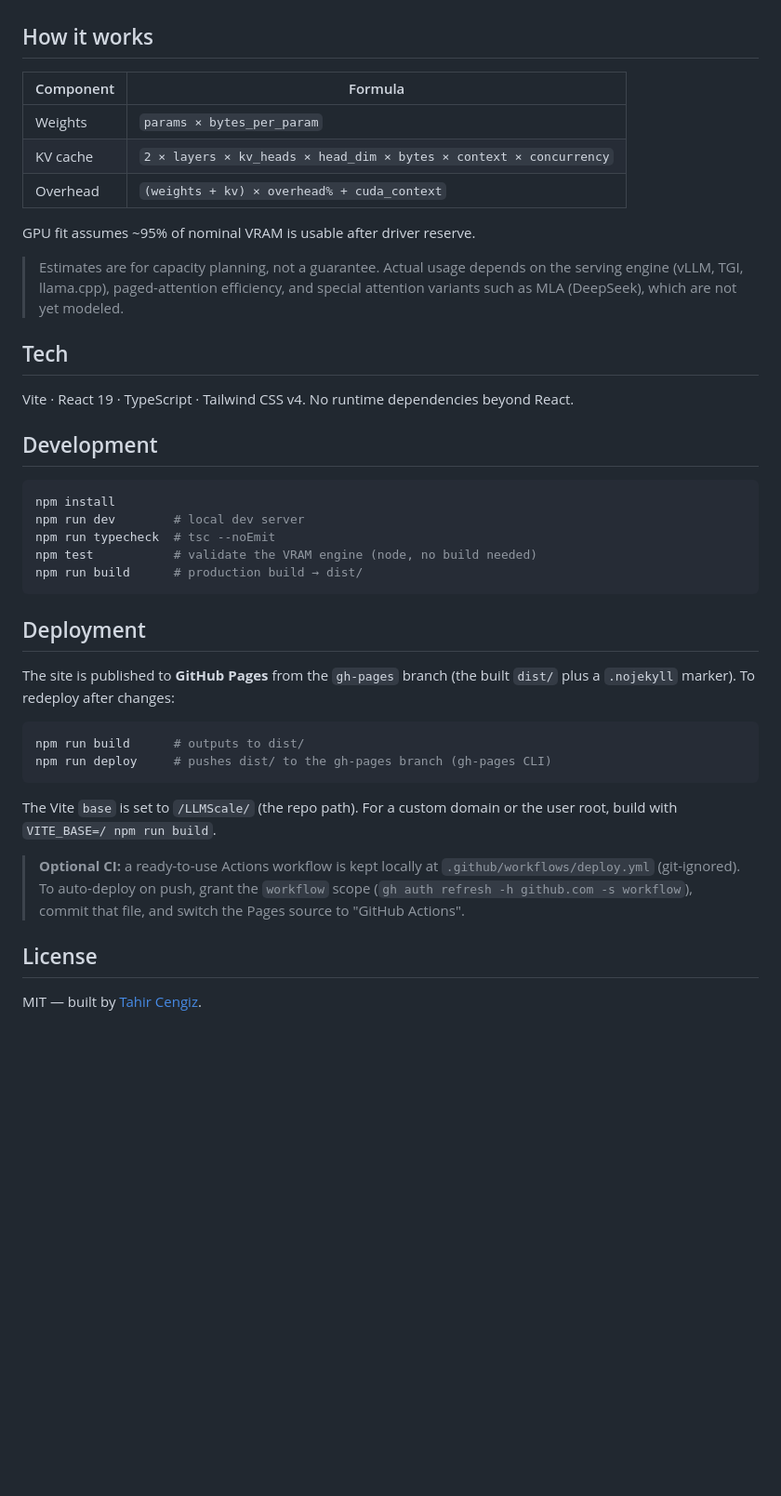
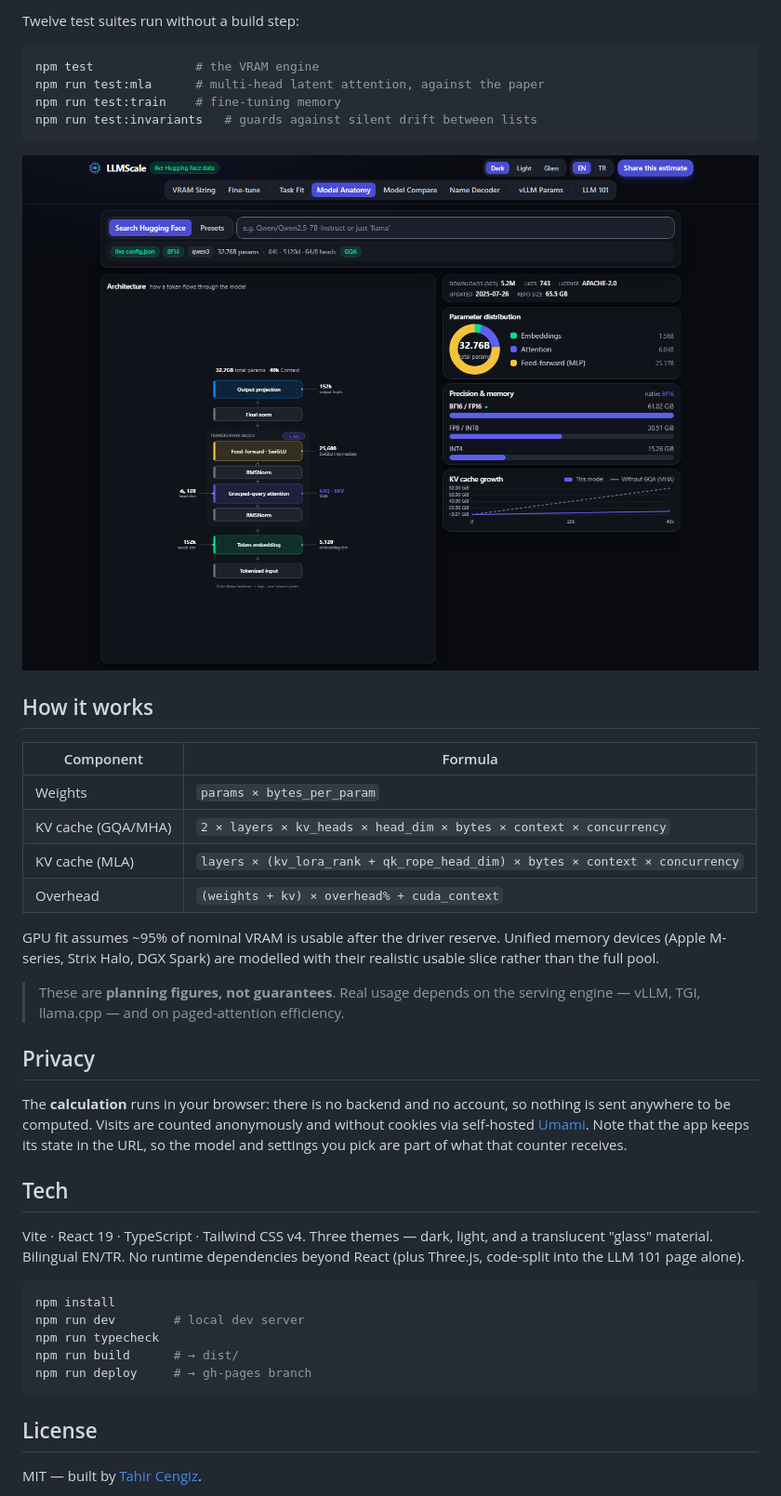
Before and after one commit to tahircengiz/LLMScale, a Markdown page: README.md, the part around one of its changes. Shown at 93% size. Rendered like a GitHub page; pictures changed too: docs/media/anatomy.png (added); blank space fills up the shorter version.

````diff
--- a/README.md
+++ b/README.md
@@ -16,47 +58,51 @@ Model architecture is pulled **live from the Hugging Face Hub** (`config.json` +
+Twelve test suites run without a build step:
+
+```bash
+npm test              # the VRAM engine
+npm run test:mla      # multi-head latent attention, against the paper
+npm run test:train    # fine-tuning memory
+npm run test:invariants   # guards against silent drift between lists
+```
+
+![Model anatomy for Qwen3 32B](docs/media/anatomy.png)
 
 ## How it works
 
 | Component | Formula |
 |---|---|
 | Weights | `params × bytes_per_param` |
-| KV cache | `2 × layers × kv_heads × head_dim × bytes × context × concurrency` |
+| KV cache (GQA/MHA) | `2 × layers × kv_heads × head_dim × bytes × context × concurrency` |
+| KV cache (MLA) | `layers × (kv_lora_rank + qk_rope_head_dim) × bytes × context × concurrency` |
 | Overhead | `(weights + kv) × overhead% + cuda_context` |
 
-GPU fit assumes ~95% of nominal VRAM is usable after driver reserve.
+GPU fit assumes ~95% of nominal VRAM is usable after the driver reserve. Unified
+memory devices (Apple M-series, Strix Halo, DGX Spark) are modelled with their
+realistic usable slice rather than the full pool.
 
-> Estimates are for capacity planning, not a guarantee. Actual usage depends on the serving engine (vLLM, TGI, llama.cpp), paged-attention efficiency, and special attention variants such as MLA (DeepSeek), which are not yet modeled.
+> These are **planning figures, not guarantees**. Real usage depends on the
+> serving engine — vLLM, TGI, llama.cpp — and on paged-attention efficiency.
+
+## Privacy
+
+The **calculation** runs in your browser: there is no backend and no account, so
+nothing is sent anywhere to be computed. Visits are counted anonymously and
+without cookies via self-hosted [Umami](https://umami.is/). Note that the app
+keeps its state in the URL, so the model and settings you pick are part of what
+that counter receives.
 
 ## Tech
 
-Vite · React 19 · TypeScript · Tailwind CSS v4. No runtime dependencies beyond React.
-
-## Development
+Vite · React 19 · TypeScript · Tailwind CSS v4. Three themes — dark, light, and
+a translucent "glass" material. Bilingual EN/TR. No runtime dependencies beyond
+React (plus Three.js, code-split into the LLM 101 page alone).
 
 ```bash
 npm install
 npm run dev        # local dev server
-npm run typecheck  # tsc --noEmit
-npm test           # validate the VRAM engine (node, no build needed)
-npm run build      # production build → dist/
+npm run typecheck
+npm run build      # → dist/
+npm run deploy     # → gh-pages branch
 ```
-
-## Deployment
-
-The site is published to **GitHub Pages** from the `gh-pages` branch (the built
-`dist/` plus a `.nojekyll` marker). To redeploy after changes:
-
-```bash
-npm run build      # outputs to dist/
-npm run deploy     # pushes dist/ to the gh-pages branch (gh-pages CLI)
-```
-
-The Vite `base` is set to `/LLMScale/` (the repo path). For a custom domain or
-the user root, build with `VITE_BASE=/ npm run build`.
-
-> **Optional CI:** a ready-to-use Actions workflow is kept locally at
-> `.github/workflows/deploy.yml` (git-ignored). To auto-deploy on push, grant the
-> `workflow` scope (`gh auth refresh -h github.com -s workflow`), commit that
-> file, and switch the Pages source to "GitHub Actions".
 
 ## License
 
````
Also changed, not shown: other parts of README.md (+51 -9 lines), docs/launch-post.md (added, +102 -0 lines), docs/media/finetune.png (added), docs/media/sizing.png (added).
